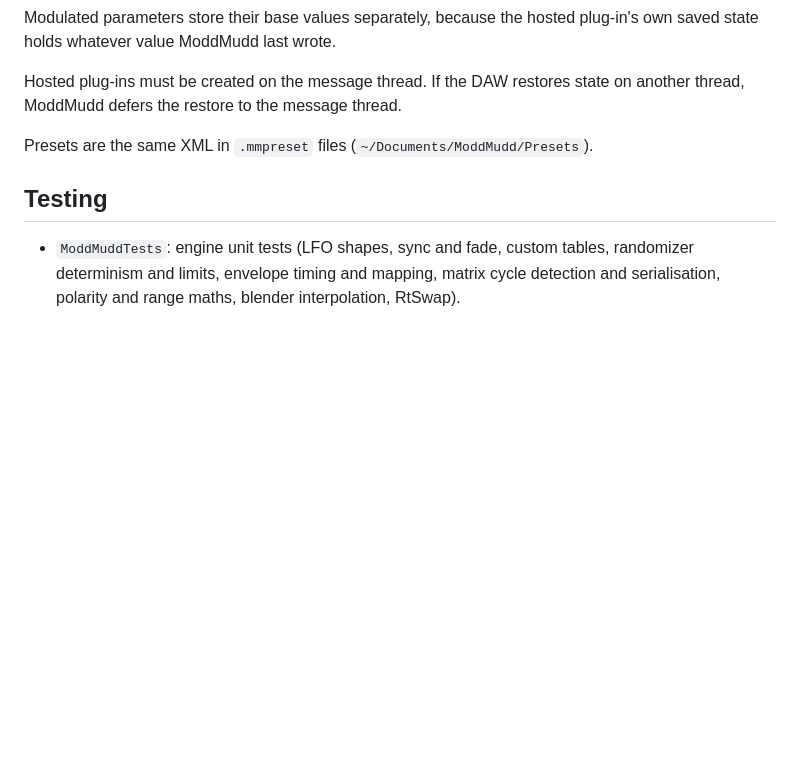
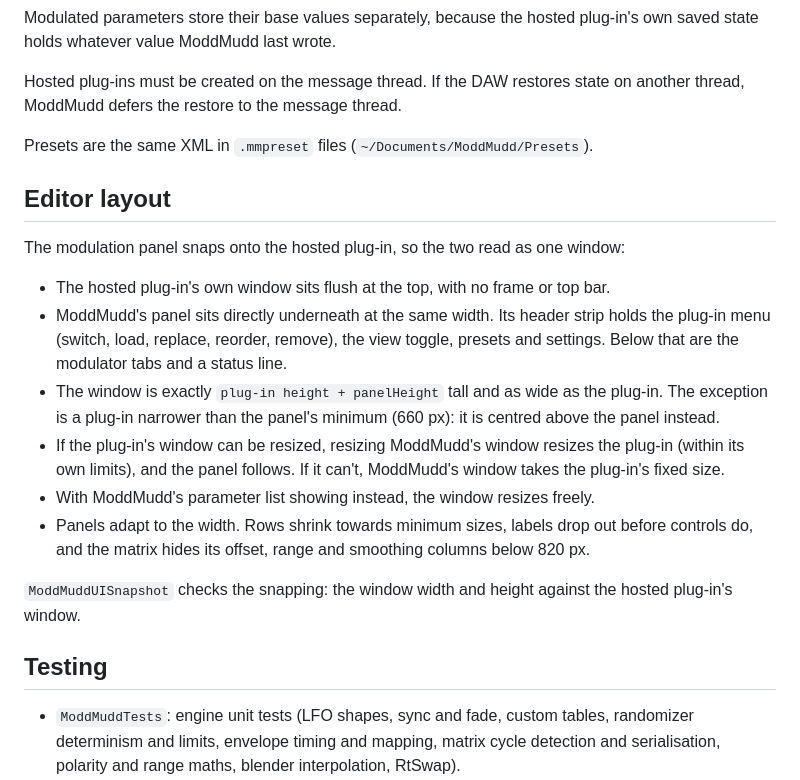
Before and after one commit to 2ndthunder/ModdMudd, a Markdown page: docs/ARCHITECTURE.md, the part around the change. GitHub-like rendering; blank space fills up the shorter version.

```diff
--- a/docs/ARCHITECTURE.md
+++ b/docs/ARCHITECTURE.md
@@ -148,6 +148,19 @@ Hosted plug-ins must be created on the message thread. If the DAW restores state
 
 Presets are the same XML in `.mmpreset` files (`~/Documents/ModdMudd/Presets`).
 
+## Editor layout
+
+The modulation panel snaps onto the hosted plug-in, so the two read as one window:
+
+- The hosted plug-in's own window sits flush at the top, with no frame or top bar.
+- ModdMudd's panel sits directly underneath at the same width. Its header strip holds the plug-in menu (switch, load, replace, reorder, remove), the view toggle, presets and settings. Below that are the modulator tabs and a status line.
+- The window is exactly `plug-in height + panelHeight` tall and as wide as the plug-in. The exception is a plug-in narrower than the panel's minimum (660 px): it is centred above the panel instead.
+- If the plug-in's window can be resized, resizing ModdMudd's window resizes the plug-in (within its own limits), and the panel follows. If it can't, ModdMudd's window takes the plug-in's fixed size.
+- With ModdMudd's parameter list showing instead, the window resizes freely.
+- Panels adapt to the width. Rows shrink towards minimum sizes, labels drop out before controls do, and the matrix hides its offset, range and smoothing columns below 820 px.
+
+`ModdMuddUISnapshot` checks the snapping: the window width and height against the hosted plug-in's window.
+
 ## Testing
 
 - `ModdMuddTests`: engine unit tests (LFO shapes, sync and fade, custom tables, randomizer determinism and limits, envelope timing and mapping, matrix cycle detection and serialisation, polarity and range maths, blender interpolation, RtSwap).
```
Also changed, not shown: README.md (+1 -0 lines), docs/LIMITATIONS.md (+2 -0 lines), docs/images/editor-lfo.png, docs/images/editor-matrix.png, docs/images/editor-narrow.png (added), 9 other files.
